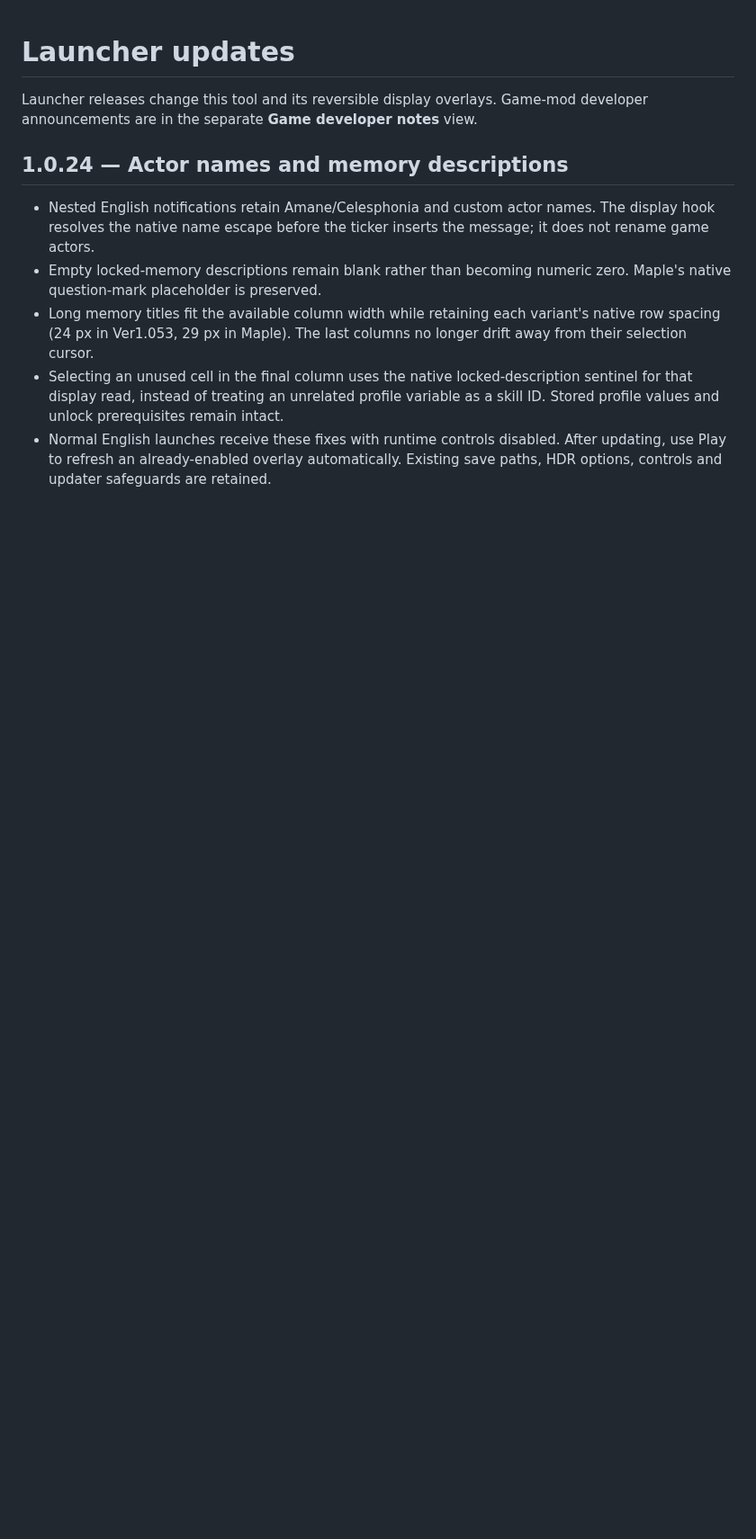
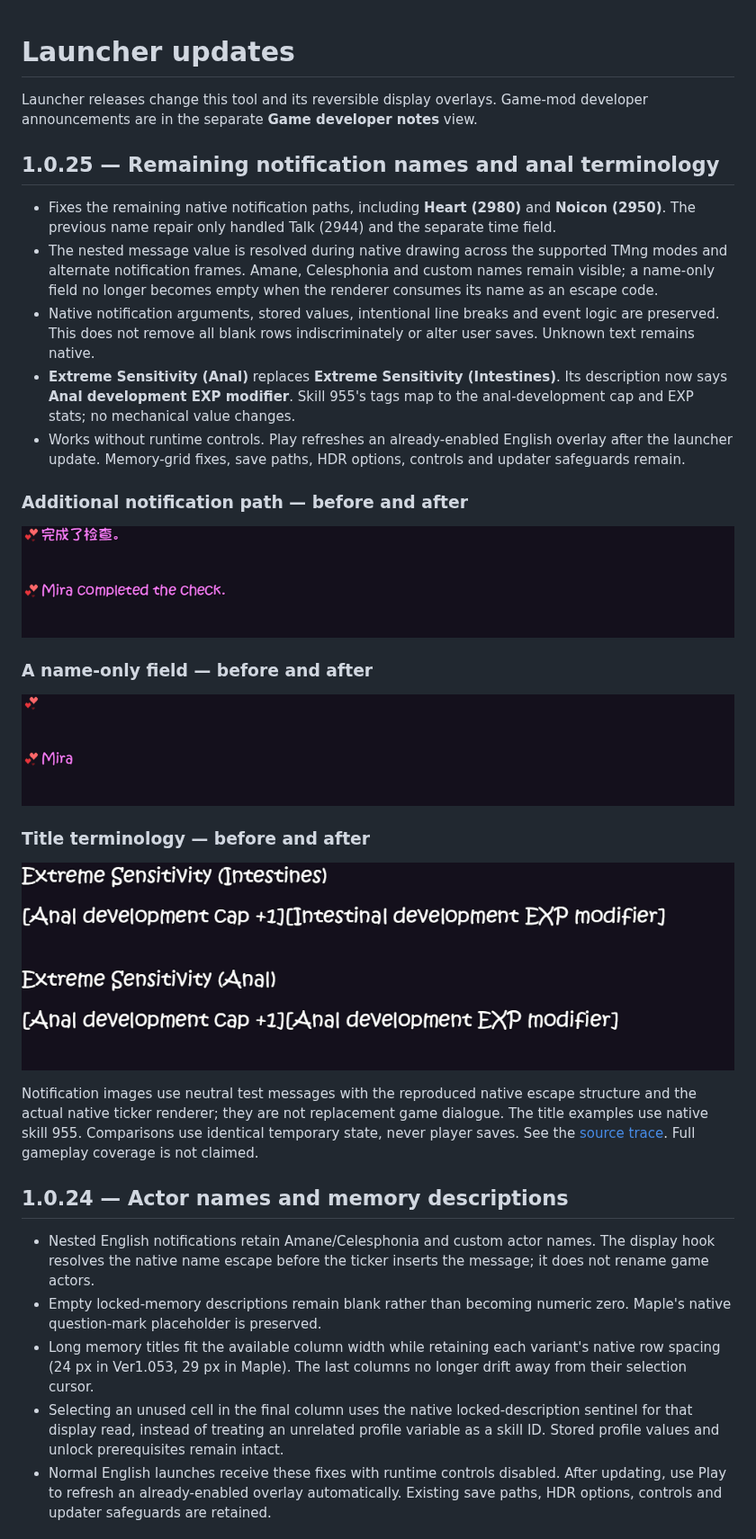
Before and after one commit to kitomisaitichi-design/celesphonia-launcher, a Markdown page: LAUNCHER CHANGELOG.md, the part around the change. Shown at 90% size. Rendered like a GitHub page; pictures changed too: docs/images/notification-blank-after.png (added), docs/images/notification-blank-before.png (added), docs/images/notification-names-after.png (added); blank space fills up the shorter version.

```diff
--- a/LAUNCHER CHANGELOG.md
+++ b/LAUNCHER CHANGELOG.md
@@ -1,6 +1,31 @@
 # Launcher updates
 
 Launcher releases change this tool and its reversible display overlays. Game-mod developer announcements are in the separate **Game developer notes** view.
+
+## 1.0.25 — Remaining notification names and anal terminology
+
+- Fixes the remaining native notification paths, including **Heart (2980)** and **Noicon (2950)**. The previous name repair only handled Talk (2944) and the separate time field.
+- The nested message value is resolved during native drawing across the supported TMng modes and alternate notification frames. Amane, Celesphonia and custom names remain visible; a name-only field no longer becomes empty when the renderer consumes its name as an escape code.
+- Native notification arguments, stored values, intentional line breaks and event logic are preserved. This does not remove all blank rows indiscriminately or alter user saves. Unknown text remains native.
+- **Extreme Sensitivity (Anal)** replaces **Extreme Sensitivity (Intestines)**. Its description now says **Anal development EXP modifier**. Skill 955's tags map to the anal-development cap and EXP stats; no mechanical value changes.
+- Works without runtime controls. Play refreshes an already-enabled English overlay after the launcher update. Memory-grid fixes, save paths, HDR options, controls and updater safeguards remain.
+
+### Additional notification path — before and after
+
+![Before: the Noicon field loses its character name](docs/images/notification-names-before.png)
+![After: the native ticker retains the name and translates the full field](docs/images/notification-names-after.png)
+
+### A name-only field — before and after
+
+![Before: the actor-name field becomes completely blank](docs/images/notification-blank-before.png)
+![After: the same field displays Mira](docs/images/notification-blank-after.png)
+
+### Title terminology — before and after
+
+![Before: Intestines conflicts with the anal-development modifier](docs/images/notification-title-before.png)
+![After: title and EXP modifier consistently say Anal](docs/images/notification-title-after.png)
+
+Notification images use neutral test messages with the reproduced native escape structure and the actual native ticker renderer; they are not replacement game dialogue. The title examples use native skill 955. Comparisons use identical temporary state, never player saves. See the [source trace](docs/notification-1.0.25-trace.md). Full gameplay coverage is not claimed.
 
 ## 1.0.24 — Actor names and memory descriptions
 
```
Also changed, not shown: README.md (+6 -0 lines), docs/notification-1.0.25-trace.md (added, +36 -0 lines), 8 other files.
